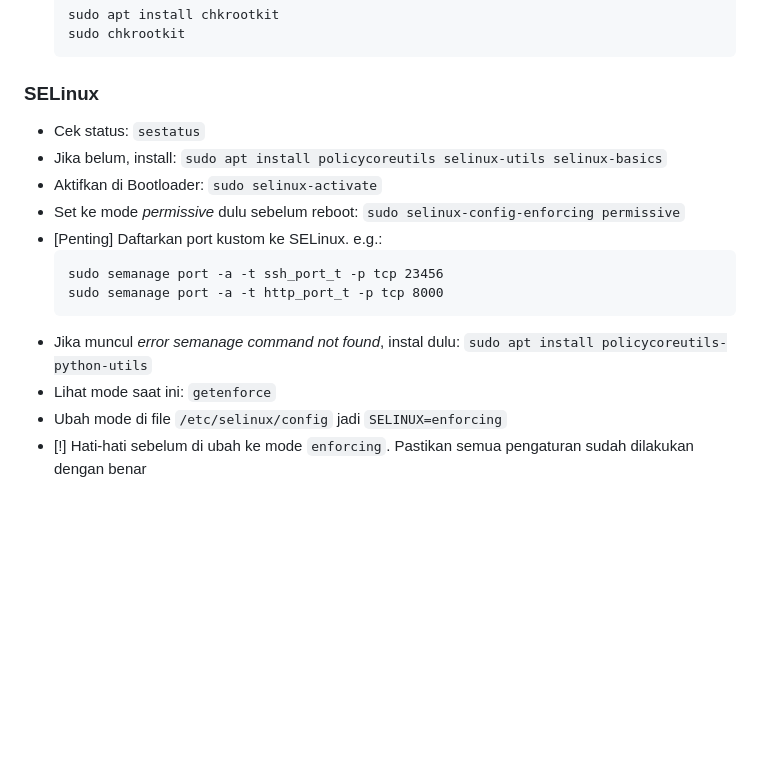
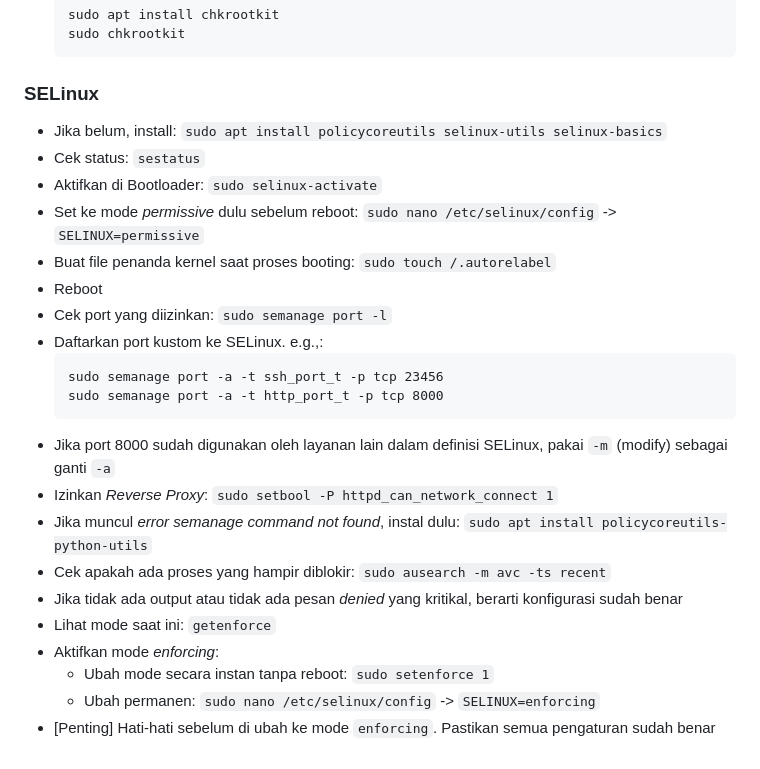
Before and after one commit to nmwafa/nmwafa.github.io, a Markdown page: notes/linux-server-hardening.md, the part around the change. Drawn GitHub-style; blank space fills up the shorter version.

Commit message:
Enhance SELinux configuration instructions
Added steps for configuring SELinux, including setting it to permissive mode, registering custom ports, and switching to enforcing mode.

````diff
--- a/notes/linux-server-hardening.md
+++ b/notes/linux-server-hardening.md
@@ -112,16 +112,25 @@
   ```
 
 ### SELinux
+- Jika belum, install: `sudo apt install policycoreutils selinux-utils selinux-basics`
 - Cek status: `sestatus`
-- Jika belum, install: `sudo apt install policycoreutils selinux-utils selinux-basics`
 - Aktifkan di Bootloader: `sudo selinux-activate`
-- Set ke mode *permissive* dulu sebelum reboot: `sudo selinux-config-enforcing permissive`
-- [Penting] Daftarkan port kustom ke SELinux. e.g.:
+- Set ke mode *permissive* dulu sebelum reboot: `sudo nano /etc/selinux/config` -> `SELINUX=permissive`
+- Buat file penanda kernel saat proses booting: `sudo touch /.autorelabel`
+- Reboot
+- Cek port yang diizinkan: `sudo semanage port -l`
+- Daftarkan port kustom ke SELinux. e.g.,:
   ```
   sudo semanage port -a -t ssh_port_t -p tcp 23456
   sudo semanage port -a -t http_port_t -p tcp 8000
   ```
+- Jika port 8000 sudah digunakan oleh layanan lain dalam definisi SELinux, pakai `-m` (modify) sebagai ganti `-a`
+- Izinkan *Reverse Proxy*: `sudo setbool -P httpd_can_network_connect 1`
 - Jika muncul *error semanage command not found*, instal dulu: `sudo apt install policycoreutils-python-utils`
+- Cek apakah ada proses yang hampir diblokir: `sudo ausearch -m avc -ts recent`
+- Jika tidak ada output atau tidak ada pesan *denied* yang kritikal, berarti konfigurasi sudah benar
 - Lihat mode saat ini: `getenforce`
-- Ubah mode di file `/etc/selinux/config` jadi `SELINUX=enforcing`
-- [!] Hati-hati sebelum di ubah ke mode `enforcing`. Pastikan semua pengaturan sudah dilakukan dengan benar
+- Aktifkan mode *enforcing*:
+  - Ubah mode secara instan tanpa reboot: `sudo setenforce 1`
+  - Ubah permanen: `sudo nano /etc/selinux/config` -> `SELINUX=enforcing`
+- [Penting] Hati-hati sebelum di ubah ke mode `enforcing`. Pastikan semua pengaturan sudah benar
````
